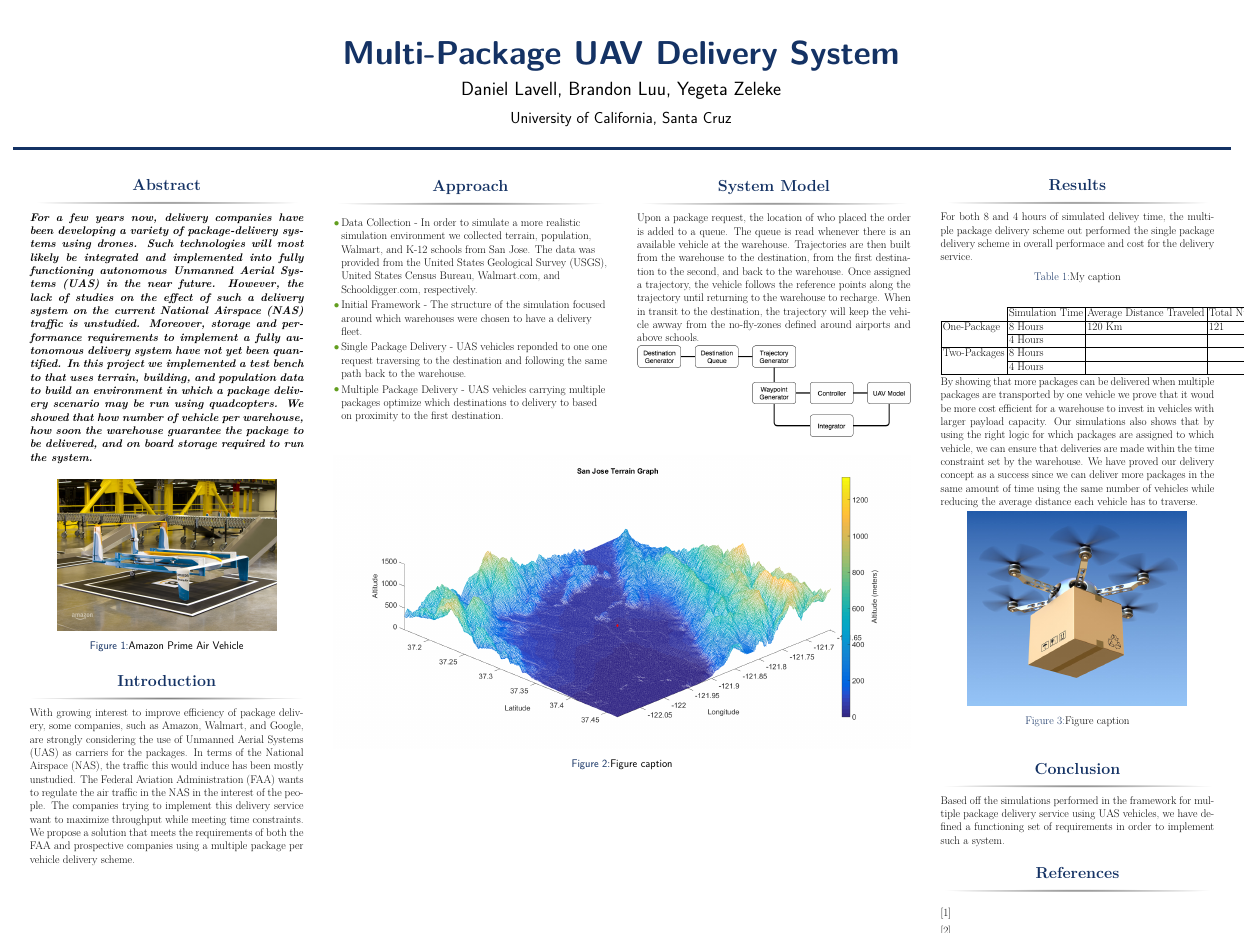
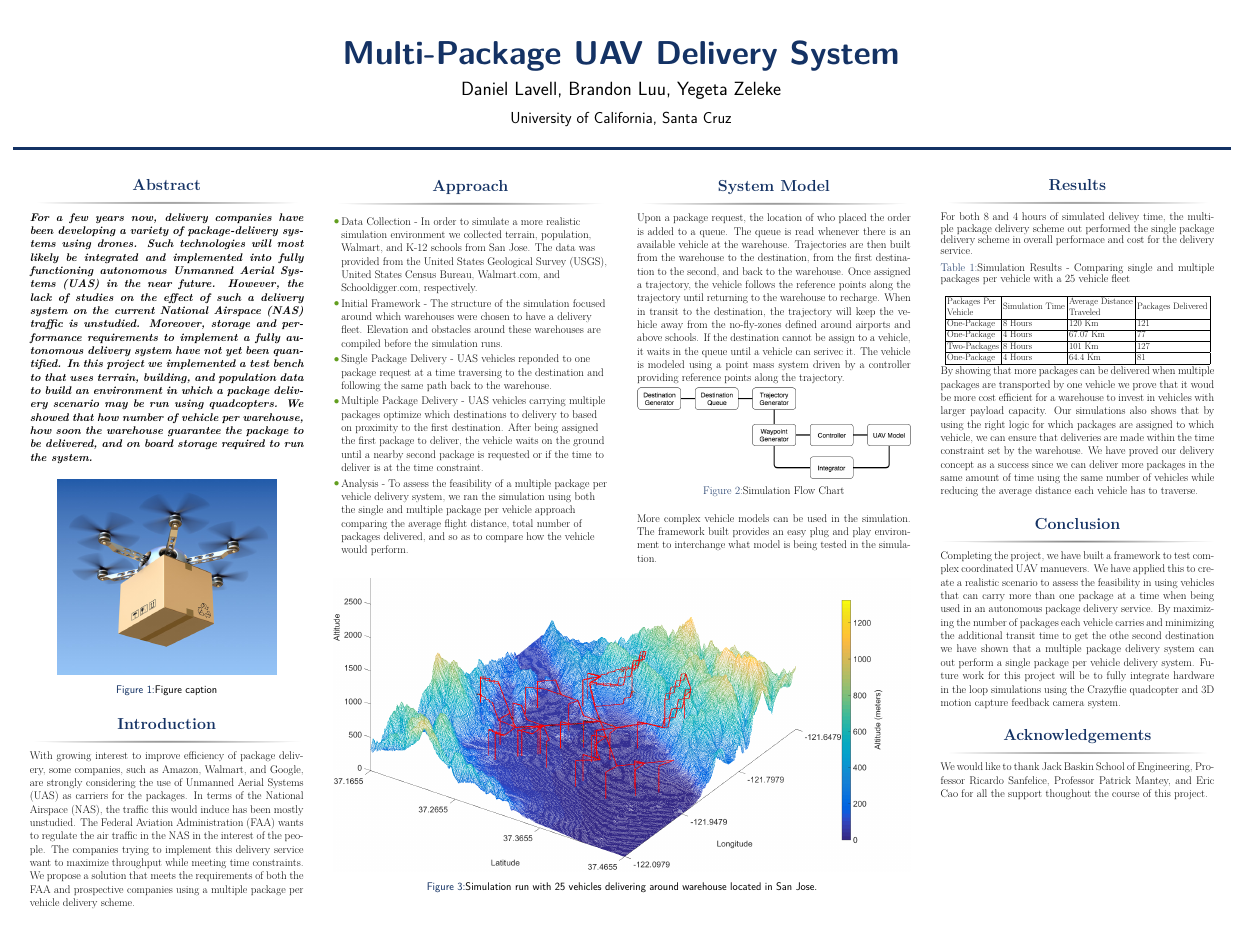
Before and after one commit to dlavell/Matlab_Sim, a LaTeX poster (Poster presentation/Package_delivery/main.tex, which reads Poster presentation/Package_delivery/src/Acknowledgements.tex, Poster presentation/Package_delivery/src/Approach.tex, Poster presentation/Package_delivery/src/Conclusion.tex): the whole page. Compiled offline with pdfLaTeX.

Commit message:
Poster
Just need a couple pics now

```diff
--- a/Poster presentation/Package_delivery/main.tex
+++ b/Poster presentation/Package_delivery/main.tex
@@ -83,8 +83,8 @@
 
 
 \begin{figure}
-\includegraphics[width=0.8\linewidth]{images/prime-air.jpg}
-\caption{Amazon Prime Air Vehicle}
+\includegraphics[width=0.8\linewidth]{images/delivery-drone.jpg}
+\caption{Figure caption}
 \end{figure}
 
 
@@ -135,11 +135,6 @@
 
 {\small\input{./src/Model.tex}\par}
 
-\begin{figure}
-\includegraphics[width=1\linewidth]{images/TopLevelDesign.png}
-%\caption{Figure caption}
-\end{figure}
-
 \end{block}
 
 %----------------------------------------------------------------------------------------
@@ -170,8 +165,8 @@
 {\small\input{./src/OverView.tex}\par}
 
 \begin{figure}
-\includegraphics[width=1\linewidth]{images/terrain-side.png}
-\caption{Figure caption}
+\includegraphics[width=1\linewidth]{images/poster_terrain.png}
+\caption{Simulation run with 25 vehicles delivering around warehouse located in San Jose.}
 \end{figure}
 
 %\end{alertblock}
@@ -206,12 +201,6 @@
 {\small\input{./src/Result.tex}\par}
 
 
-
-\begin{figure}
-\includegraphics[width=0.8\linewidth]{images/delivery-drone.jpg}
-\caption{Figure caption}
-\end{figure}
-
 \end{block}
 
 %----------------------------------------------------------------------------------------
@@ -230,13 +219,13 @@
 %	REFERENCES
 %----------------------------------------------------------------------------------------
 
-\begin{block}{References}
+%\begin{block}{References}
 
-\nocite{*} % Insert publications even if they are not cited in the poster
-\small{\bibliographystyle{unsrt}
-\bibliography{sample}\vspace{0.75in}}
+%\nocite{*} % Insert publications even if they are not cited in the poster
+%\small{\bibliographystyle{unsrt}
+%\bibliography{sample}\vspace{0.75in}}
 
-\end{block}
+%\end{block}
 
 %----------------------------------------------------------------------------------------
 %	ACKNOWLEDGEMENTS
--- a/Poster presentation/Package_delivery/src/Acknowledgements.tex
+++ b/Poster presentation/Package_delivery/src/Acknowledgements.tex
@@ -1,2 +1,2 @@
 
-\small{\rmfamily{We would like to thank Jack Baskin School of Engineering ...}}
+\small{\rmfamily{We would like to thank Jack Baskin School of Engineering, Professor Ricardo Sanfelice, Professor Patrick Mantey, and Eric Cao for all the support thoughout the course of this project.}}
--- a/Poster presentation/Package_delivery/src/Approach.tex
+++ b/Poster presentation/Package_delivery/src/Approach.tex
@@ -1,7 +1,16 @@
-
+\justify
 \begin{itemize}
 \item{Data Collection - In order to simulate a more realistic simulation environment we collected terrain, population, Walmart, and K-12 schools from San Jose. The data was provided from the United States Geological Survey (USGS), United States Census Bureau, Walmart.com, and Schooldigger.com, respectively.}
-\item{Initial Framework - The structure of the simulation focused around which warehouses were chosen to have a delivery fleet.}
-\item{Single Package Delivery - UAS vehicles reponded to one one request traversing to the destination and following the same path back to the warehouse.}
-\item{Multiple Package Delivery - UAS vehicles carrying multiple packages optimize which destinations to delivery to based on proximity to the first destination.}
+
+
+\item{Initial Framework - The structure of the simulation focused around which warehouses were chosen to have a delivery fleet. Elevation and obstacles around these warehouses are compiled before the simulation runs.}
+
+
+\item{Single Package Delivery - UAS vehicles reponded to one package request at a time traversing to the destination and following the same path back to the warehouse.}
+
+
+\item{Multiple Package Delivery - UAS vehicles carrying multiple packages optimize which destinations to delivery to based on proximity to the first destination. After being assigned the first package to deliver, the vehicle waits on the ground until a nearby second package is requested or if the time to deliver is at the time constraint.}
+
+
+\item{Analysis - To assess the feasibility of a multiple package per vehicle delivery system, we ran the simulation using both the single and multiple package per vehicle approach comparing the average flight distance, total number of packages delivered, and so as to compare how the vehicle would perform.}
 \end{itemize}
--- a/Poster presentation/Package_delivery/src/Conclusion.tex
+++ b/Poster presentation/Package_delivery/src/Conclusion.tex
@@ -1 +1 @@
-Based off the simulations performed in the framework for multiple package delivery service using UAS vehicles, we have defined a functioning set of requirements in order to implement such a system.
+Completing the project, we have built a framework to test complex coordinated UAV manuevers. We have applied this to create a realistic scenario to assess the feasibility in using vehicles that can carry more than one package at a time when being used in an autonomous package delivery service. By maximizing the number of packages each vehicle carries and minimizing the additional transit time to get the othe second destination we have shown that a multiple package delivery system can out perform a single package per vehicle delivery system. Future work for this project will be to fully integrate hardware in the loop simulations using the Crazyflie quadcopter and 3D motion capture feedback camera system.
--- a/Poster presentation/Package_delivery/src/Model.tex
+++ b/Poster presentation/Package_delivery/src/Model.tex
@@ -1 +1,8 @@
-Upon a package request, the location of who placed the order is added to a queue. The queue is read whenever there is an available vehicle at the warehouse. Trajectories are then built from the warehouse to the destination, from the first destination to the second, and back to the warehouse. Once assigned a trajectory, the vehicle follows the reference points along the trajectory until returning to the warehouse to recharge. When in transit to the destination, the trajectory will keep the vehicle awway from the no-fly-zones defined around airports and above schools.
+Upon a package request, the location of who placed the order is added to a queue. The queue is read whenever there is an available vehicle at the warehouse. Trajectories are then built from the warehouse to the destination, from the first destination to the second, and back to the warehouse. Once assigned a trajectory, the vehicle follows the reference points along the trajectory until returning to the warehouse to recharge. When in transit to the destination, the trajectory will keep the vehicle away from the no-fly-zones defined around airports and above schools. If the destination cannot be assign to a vehicle, it waits in the queue until a vehicle can serivec it. The vehicle is modeled using a point mass system driven by a controller providing reference points along the trajectory.
+
+\begin{figure}
+\includegraphics[width=1\linewidth]{images/TopLevelDesign.png}
+\caption{Simulation Flow Chart}
+\end{figure}
+
+More complex vehicle models can be used in the simulation. The framework built provides an easy plug and play environment to interchange what model is being tested in the simulation.
--- a/Poster presentation/Package_delivery/src/Result.tex
+++ b/Poster presentation/Package_delivery/src/Result.tex
@@ -1,18 +1,19 @@
 
 For both 8 and 4 hours of simulated delivey time, the multiple package delivery scheme out performed the single package delivery scheme in overall performace and cost for the delivery service.
-
+{\footnotesize
 \begin{table}[]
 \centering
-\caption{My caption}
+\caption{Simulation Results - Comparing single and multiple packages per vehicle with a 25 vehicle fleet}
 \label{my-label}
-\begin{tabular}{l|l|l|l|}
-\cline{2-4}
-                                                                                                          & Simulation Time & Average Distance Traveled & Total Number of Packages Delivered \\ \hline
-\multicolumn{1}{|l|}{One-Package}   & 8 Hours         & 120 Km             & 121                             \\ \cline{2-4}
-\multicolumn{1}{|l|}{}                         & 4 Hours         &                           &                                    \\ \hline
-\multicolumn{1}{|l|}{Two-Packages} & 8 Hours         &                           &                                    \\ \cline{2-4}
-\multicolumn{1}{|l|}{}                         & 4 Hours         &                           &                                    \\ \hline
+\begin{tabular}{|l|l|l|l|}
+\hline
+\begin{tabular}[c]{@{}l@{}}Packages Per\\ Vehicle\end{tabular} & Simulation Time & \begin{tabular}[c]{@{}l@{}}Average Distance\\ Traveled\end{tabular} & Packages Delivered \\ \hline
+One-Package                                                    & 8 Hours         & 120 Km    & 121    \\ \hline
+One-Package                                                    & 4 Hours         &  67.07 Km & 77     \\ \hline
+Two-Packages                                                   & 8 Hours        & 101 Km     & 127    \\ \hline
+One-Package                                                    & 4 Hours         &  64.4 Km   & 81     \\ \hline
 \end{tabular}
 \end{table}
+}
 
 By showing that more packages can be delivered when multiple packages are transported by one vehicle we prove that it woud be more cost efficient for a warehouse to invest in vehicles with larger payload capacity. Our simulations also shows that by using the right logic for which packages are assigned to which vehicle, we can ensure that deliveries are made within the time constraint set by the warehouse. We have proved our delivery concept as a success since we can deliver more packages in the same amount of time using the same number of vehicles while reducing the average distance each vehicle has to traverse.
```
Also changed, not shown: Poster presentation/Package_delivery/images/poster_terrain.jpg (deleted), Poster presentation/Package_delivery/images/terrain_pic.png (added), Poster presentation/Package_delivery/main.bbl (deleted), Poster presentation/Package_delivery/main.tex (5 more changed lines), 3 other files.
